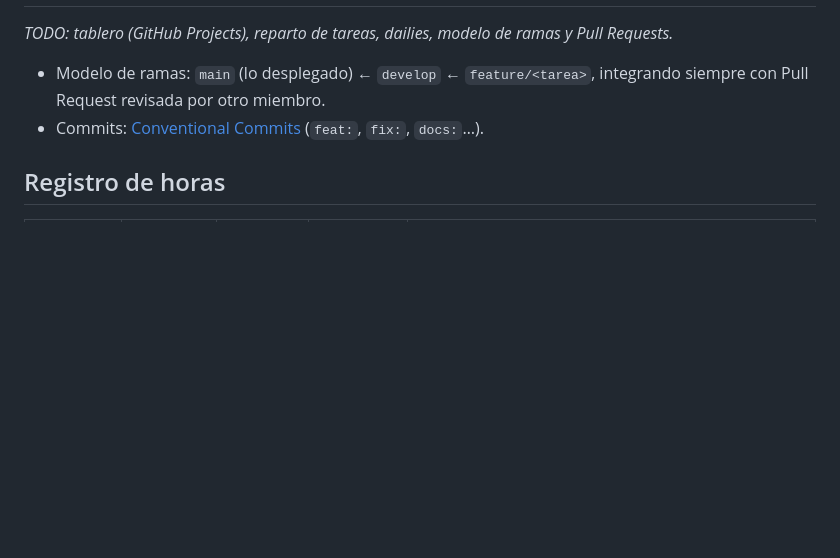
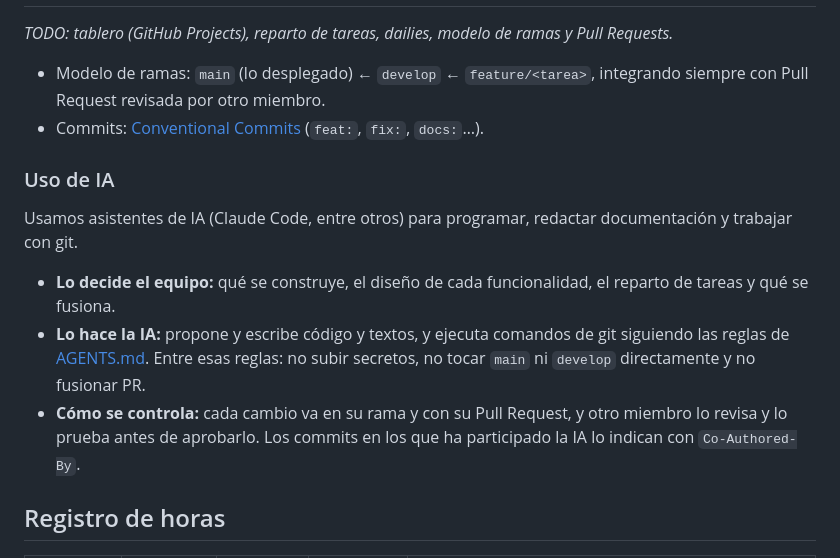
Before and after one commit to Carlos-mb/42mentors, a Markdown page: README.md, the part around the change. GitHub-like rendering; blank space fills up the shorter version.

Commit message:
docs(readme): explica cómo usamos la IA en el proyecto
Co-Authored-By: Claude Opus 5.5 <noreply@anthropic.com>

```diff
--- a/README.md
+++ b/README.md
@@ -64,6 +64,12 @@ _TODO: tablero (GitHub Projects), reparto de tareas, dailies, modelo de ramas y
 - Modelo de ramas: `main` (lo desplegado) ← `develop` ← `feature/<tarea>`, integrando siempre con Pull Request revisada por otro miembro.
 - Commits: [Conventional Commits](https://www.conventionalcommits.org/es/) (`feat:`, `fix:`, `docs:`…).
 
+### Uso de IA
+Usamos asistentes de IA (Claude Code, entre otros) para programar, redactar documentación y trabajar con git.
+- **Lo decide el equipo:** qué se construye, el diseño de cada funcionalidad, el reparto de tareas y qué se fusiona.
+- **Lo hace la IA:** propone y escribe código y textos, y ejecuta comandos de git siguiendo las reglas de [AGENTS.md](AGENTS.md). Entre esas reglas: no subir secretos, no tocar `main` ni `develop` directamente y no fusionar PR.
+- **Cómo se controla:** cada cambio va en su rama y con su Pull Request, y otro miembro lo revisa y lo prueba antes de aprobarlo. Los commits en los que ha participado la IA lo indican con `Co-Authored-By`.
+
 ## Registro de horas
 
 | Fecha | cmelero- | fcamasa | lucaroma | Qué se hizo |
```
